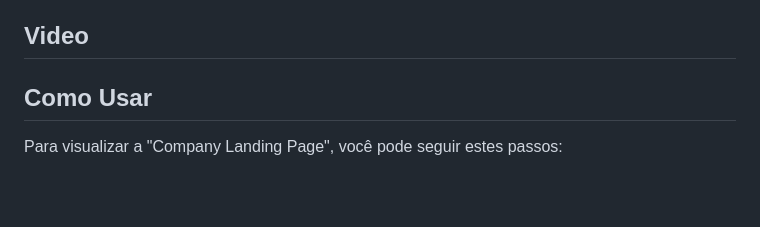
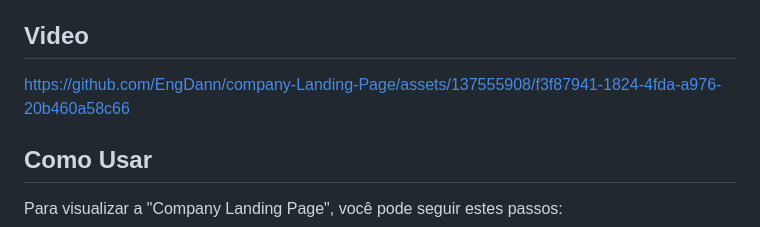
Before and after one commit to EngDann/company-Landing-Page, a Markdown page: README.md, the part around the change. GitHub-like rendering; blank space fills up the shorter version.

Commit message:
Video README.md

```diff
--- a/README.md
+++ b/README.md
@@ -141,6 +141,8 @@ O desenvolvimento da "Company Landing Page" apresentou diversos desafios e propo
 
 ## Video
 
+https://github.com/EngDann/company-Landing-Page/assets/137555908/f3f87941-1824-4fda-a976-20b460a58c66
+
 ## Como Usar
 
 Para visualizar a "Company Landing Page", você pode seguir estes passos:
```
